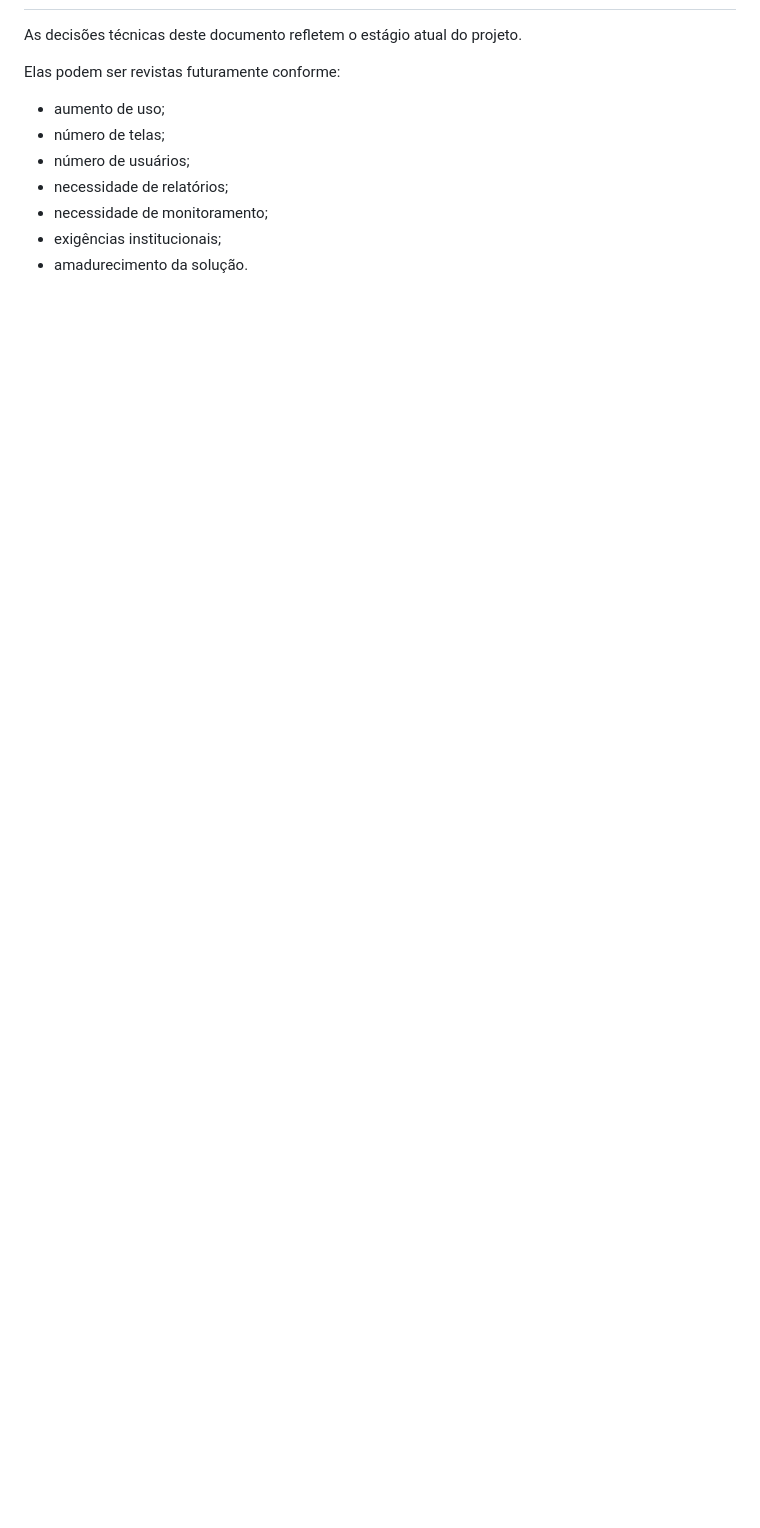
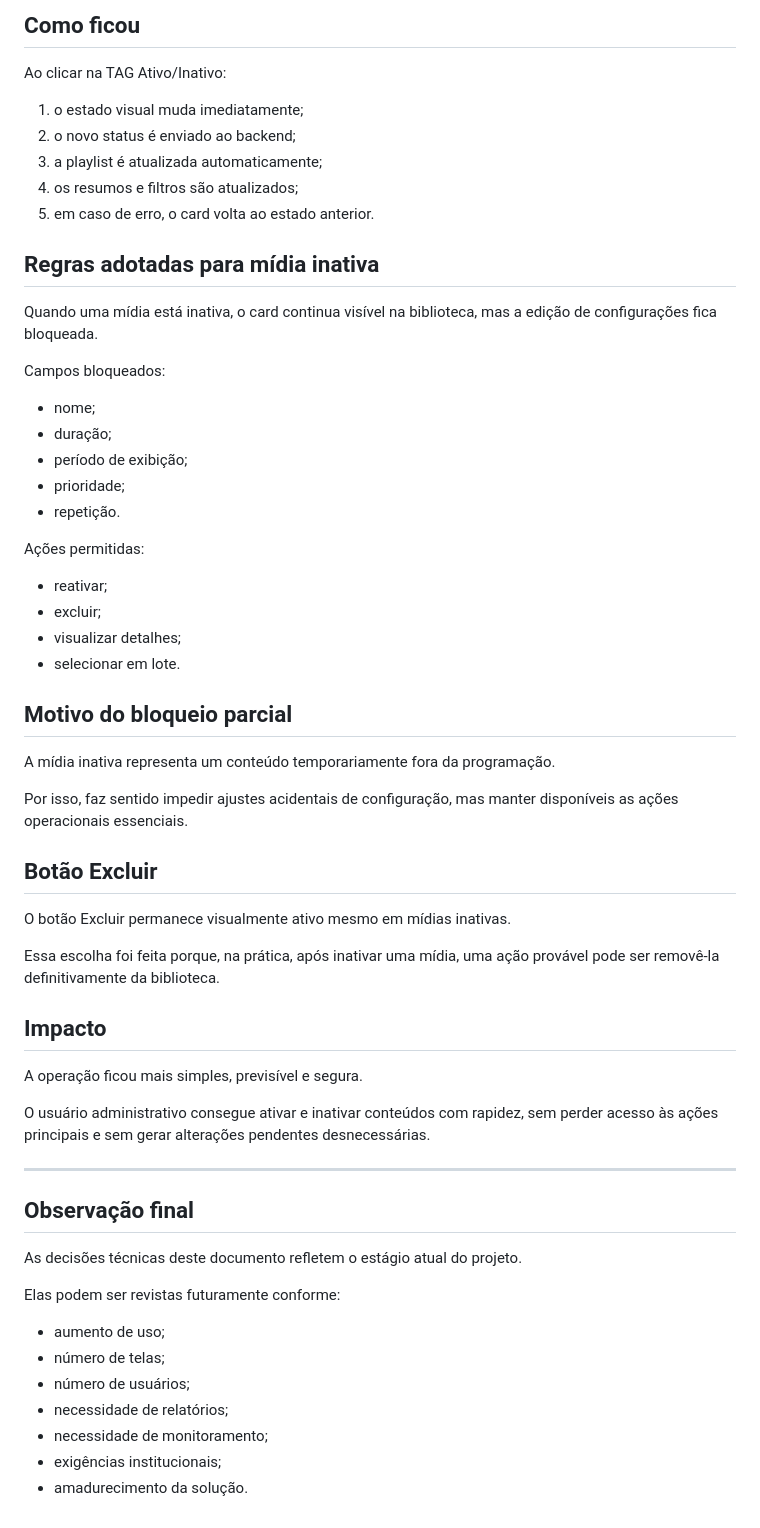
Before and after one commit to pmrrp/tv, a Markdown page: docs/DECISOES_TECNICAS.md, the part around one of its changes. Rendered like a GitHub page; blank space fills up the shorter version.

```diff
--- a/docs/DECISOES_TECNICAS.md
+++ b/docs/DECISOES_TECNICAS.md
@@ -598,3 +630,56 @@ O intervalo de 5 segundos foi considerado adequado para o volume atual do sistem
+## Como ficou
+
+Ao clicar na TAG Ativo/Inativo:
+
+1. o estado visual muda imediatamente;
+2. o novo status é enviado ao backend;
+3. a playlist é atualizada automaticamente;
+4. os resumos e filtros são atualizados;
+5. em caso de erro, o card volta ao estado anterior.
+
+## Regras adotadas para mídia inativa
+
+Quando uma mídia está inativa, o card continua visível na biblioteca, mas a edição de configurações fica bloqueada.
+
+Campos bloqueados:
+
+- nome;
+- duração;
+- período de exibição;
+- prioridade;
+- repetição.
+
+Ações permitidas:
+
+- reativar;
+- excluir;
+- visualizar detalhes;
+- selecionar em lote.
+
+## Motivo do bloqueio parcial
+
+A mídia inativa representa um conteúdo temporariamente fora da programação.
+
+Por isso, faz sentido impedir ajustes acidentais de configuração, mas manter disponíveis as ações operacionais essenciais.
+
+## Botão Excluir
+
+O botão Excluir permanece visualmente ativo mesmo em mídias inativas.
+
+Essa escolha foi feita porque, na prática, após inativar uma mídia, uma ação provável pode ser removê-la definitivamente da biblioteca.
+
+## Impacto
+
+A operação ficou mais simples, previsível e segura.
+
+O usuário administrativo consegue ativar e inativar conteúdos com rapidez, sem perder acesso às ações principais e sem gerar alterações pendentes desnecessárias.
+
+---
+
+
+
+
+## Observação final
 
 As decisões técnicas deste documento refletem o estágio atual do projeto.
 
```
Also changed, not shown: other parts of docs/DECISOES_TECNICAS.md (+44 -12 lines), docs/CHECKLIST_FASE_2.md (+30 -10 lines), docs/GUIA_TESTES.md (+32 -4 lines).
